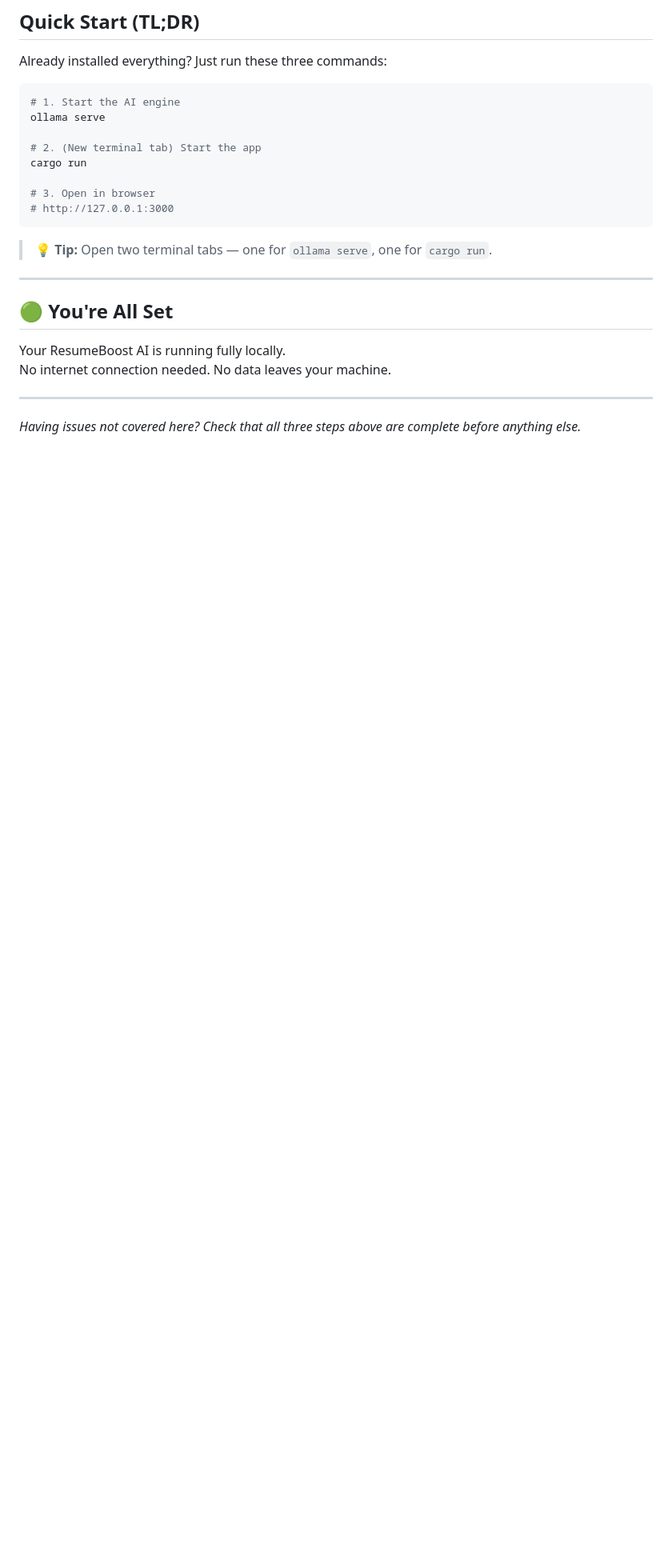
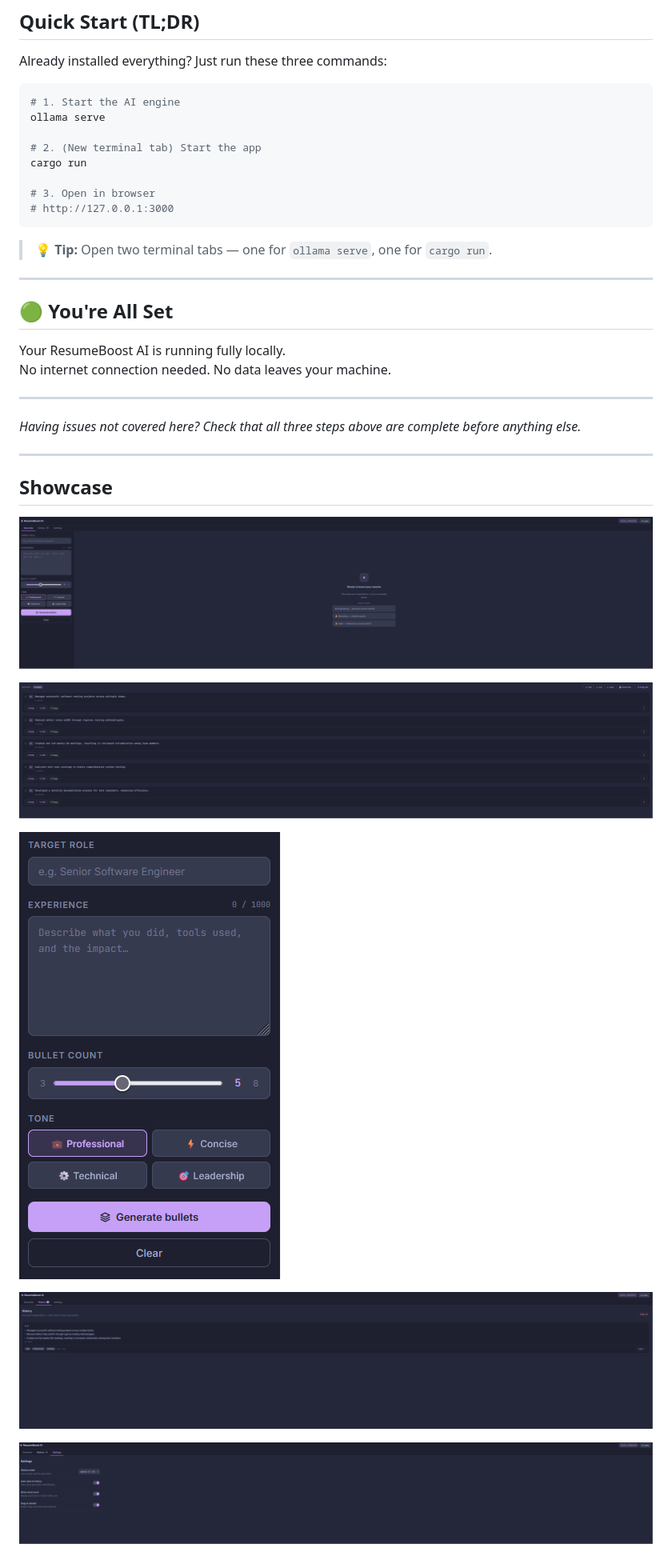
Before and after one commit to Mefred/100_points_on_a_silver_plater, a Markdown page: README.md, the part around one of its changes. Shown at 80% size. Rendered like a GitHub page; blank space fills up the shorter version.

Commit message:
Add showcase section to README
Added a new section for the project showcase with images.

```diff
--- a/README.md
+++ b/README.md
@@ -271,3 +272,17 @@ No internet connection needed. No data leaves your machine.
 ---
 
 *Having issues not covered here? Check that all three steps above are complete before anything else.*
+
+---
+
+## Showcase
+
+![Showcase](main.png)
+
+![Showcase](output.png)
+
+![Showcase](input.png)
+
+![Showcase](history.png)
+
+![Showcase](settings.png)
```
Also changed, not shown: other parts of README.md (+1 -0 lines).
